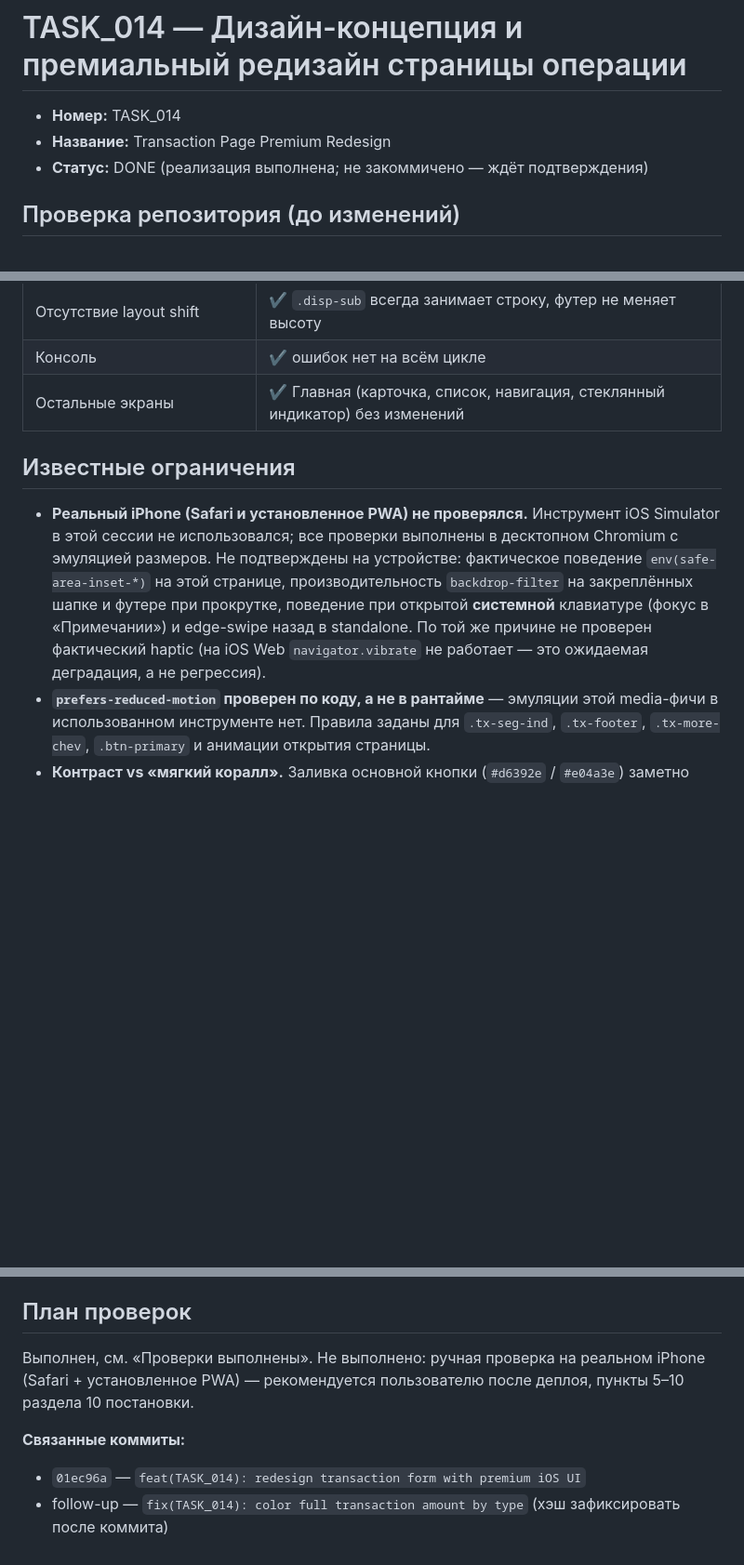
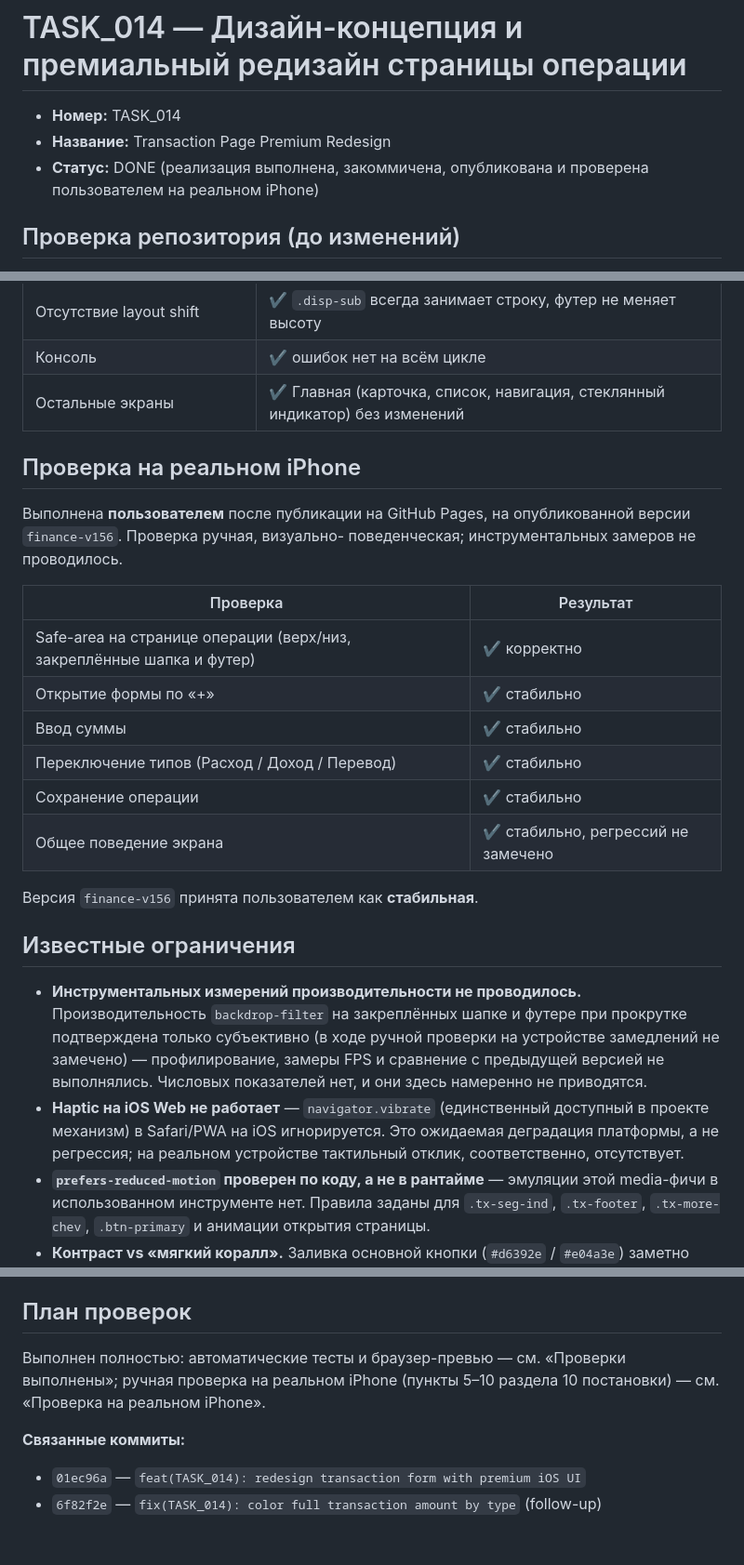
Before and after one commit to adar4026/finance, a Markdown page: docs/tasks/TASK_014_TX_PAGE_PREMIUM_REDESIGN.md, 3 parts joined by grey strips. Shown at 93% size. Drawn GitHub-style; blank space fills up the shorter version.

Commit message:
docs(TASK_014): record successful iPhone verification
Co-Authored-By: Claude Opus 5 <noreply@anthropic.com>

```diff
--- a/docs/tasks/TASK_014_TX_PAGE_PREMIUM_REDESIGN.md
+++ b/docs/tasks/TASK_014_TX_PAGE_PREMIUM_REDESIGN.md
@@ -2,7 +2,8 @@
 
 - **Номер:** TASK_014
 - **Название:** Transaction Page Premium Redesign
-- **Статус:** DONE (реализация выполнена; не закоммичено — ждёт подтверждения)
+- **Статус:** DONE (реализация выполнена, закоммичена, опубликована и
+  проверена пользователем на реальном iPhone)
 
 ## Проверка репозитория (до изменений)
 
@@ -536,17 +537,35 @@ UPPERCASE-заголовки и буквенный код валюты («EUR»
 | Консоль | ✔ ошибок нет на всём цикле |
 | Остальные экраны | ✔ Главная (карточка, список, навигация, стеклянный индикатор) без изменений |
 
+## Проверка на реальном iPhone
+
+Выполнена **пользователем** после публикации на GitHub Pages, на
+опубликованной версии `finance-v156`. Проверка ручная, визуально-
+поведенческая; инструментальных замеров не проводилось.
+
+| Проверка | Результат |
+|---|---|
+| Safe-area на странице операции (верх/низ, закреплённые шапка и футер) | ✔ корректно |
+| Открытие формы по «+» | ✔ стабильно |
+| Ввод суммы | ✔ стабильно |
+| Переключение типов (Расход / Доход / Перевод) | ✔ стабильно |
+| Сохранение операции | ✔ стабильно |
+| Общее поведение экрана | ✔ стабильно, регрессий не замечено |
+
+Версия `finance-v156` принята пользователем как **стабильная**.
+
 ## Известные ограничения
 
-- **Реальный iPhone (Safari и установленное PWA) не проверялся.** Инструмент
-  iOS Simulator в этой сессии не использовался; все проверки выполнены в
-  десктопном Chromium с эмуляцией размеров. Не подтверждены на устройстве:
-  фактическое поведение `env(safe-area-inset-*)` на этой странице,
-  производительность `backdrop-filter` на закреплённых шапке и футере при
-  прокрутке, поведение при открытой **системной** клавиатуре (фокус в
-  «Примечании») и edge-swipe назад в standalone. По той же причине не
-  проверен фактический haptic (на iOS Web `navigator.vibrate` не работает —
-  это ожидаемая деградация, а не регрессия).
+- **Инструментальных измерений производительности не проводилось.**
+  Производительность `backdrop-filter` на закреплённых шапке и футере при
+  прокрутке подтверждена только субъективно (в ходе ручной проверки на
+  устройстве замедлений не замечено) — профилирование, замеры FPS и
+  сравнение с предыдущей версией не выполнялись. Числовых показателей нет,
+  и они здесь намеренно не приводятся.
+- **Haptic на iOS Web не работает** — `navigator.vibrate` (единственный
+  доступный в проекте механизм) в Safari/PWA на iOS игнорируется. Это
+  ожидаемая деградация платформы, а не регрессия; на реальном устройстве
+  тактильный отклик, соответственно, отсутствует.
 - **`prefers-reduced-motion` проверен по коду, а не в рантайме** — эмуляции
   этой media-фичи в использованном инструменте нет. Правила заданы для
   `.tx-seg-ind`, `.tx-footer`, `.tx-more-chev`, `.btn-primary` и анимации
@@ -611,11 +630,10 @@ follow-up): исходящий счёт — красным (`.td-side.from .td-a
 
 ## План проверок
 
-Выполнен, см. «Проверки выполнены». Не выполнено: ручная проверка на реальном
-iPhone (Safari + установленное PWA) — рекомендуется пользователю после деплоя,
-пункты 5–10 раздела 10 постановки.
+Выполнен полностью: автоматические тесты и браузер-превью — см. «Проверки
+выполнены»; ручная проверка на реальном iPhone (пункты 5–10 раздела 10
+постановки) — см. «Проверка на реальном iPhone».
 
 **Связанные коммиты:**
 - `01ec96a` — `feat(TASK_014): redesign transaction form with premium iOS UI`
-- follow-up — `fix(TASK_014): color full transaction amount by type`
-  (хэш зафиксировать после коммита)
+- `6f82f2e` — `fix(TASK_014): color full transaction amount by type` (follow-up)
```
